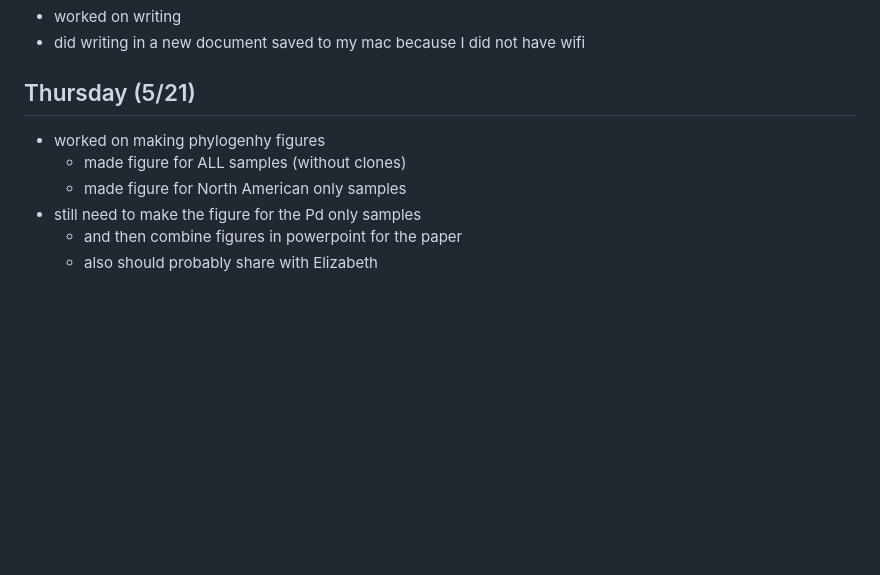
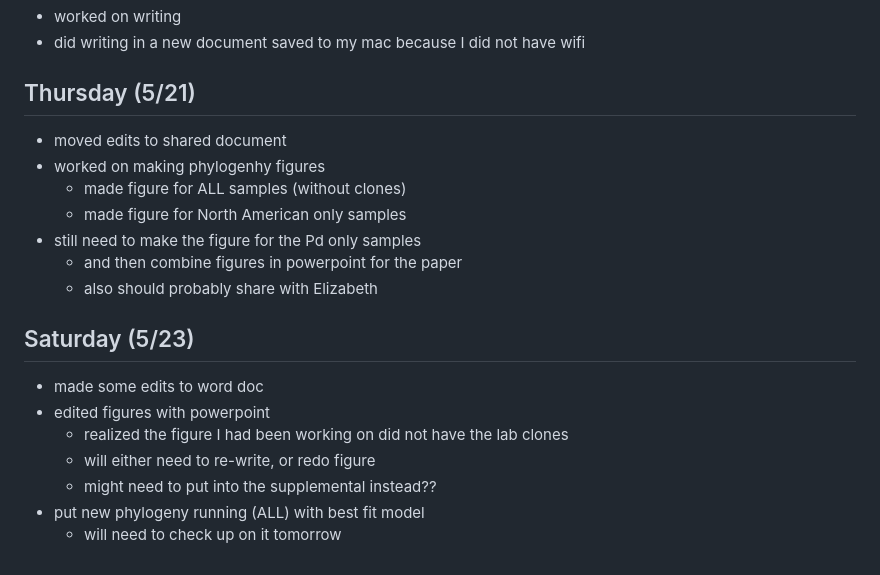
Before and after one commit to cappy-pugliese/cappy.s-lab-notebook, a Markdown page: Weekly_updates/04_spring-26/05-07-26_weekly-update.md, the part around the change. GitHub-like rendering; blank space fills up the shorter version.

Commit message:
updated 5/23

```diff
--- a/Weekly_updates/04_spring-26/05-07-26_weekly-update.md
+++ b/Weekly_updates/04_spring-26/05-07-26_weekly-update.md
@@ -101,9 +101,19 @@
 - did writing in a new document saved to my mac because I did not have wifi
 
 ## Thursday (5/21)
+- moved edits to shared document
 - worked on making phylogenhy figures
     - made figure for ALL samples (without clones)
     - made figure for North American only samples
 - still need to make the figure for the Pd only samples
     - and then combine figures in powerpoint for the paper
     - also should probably share with Elizabeth
+
+## Saturday (5/23)
+- made some edits to word doc
+- edited figures with powerpoint
+    - realized the figure I had been working on did not have the lab clones
+    - will either need to re-write, or redo figure
+    - might need to put into the supplemental instead??
+- put new phylogeny running (ALL) with best fit model
+    - will need to check up on it tomorrow
```
